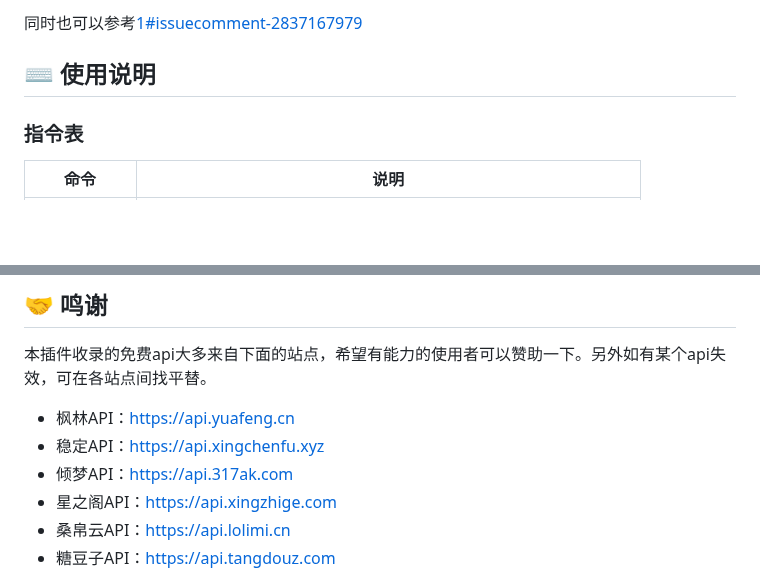
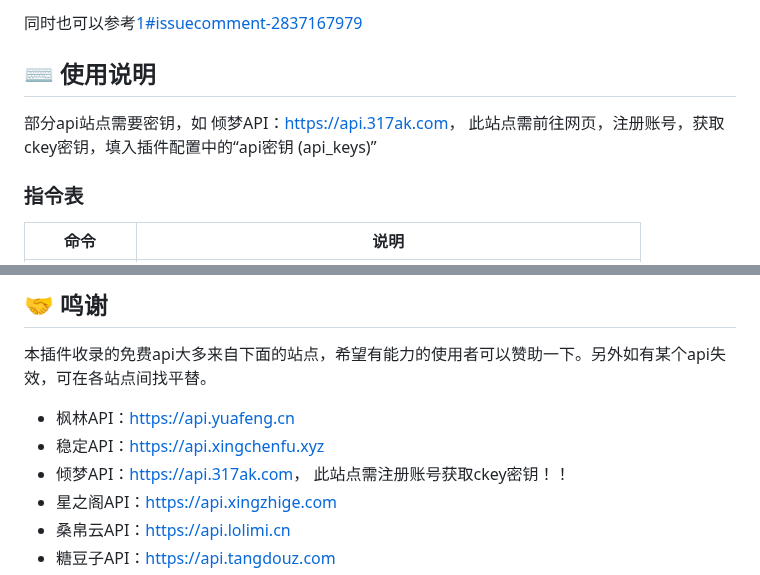
Before and after one commit to Zhalslar/astrbot_plugin_apis, a Markdown page: README.md, 2 parts joined by grey strips. Rendered like a GitHub page; blank space fills up the shorter version.

```diff
--- a/README.md
+++ b/README.md
@@ -49,6 +49,8 @@ git clone https://github.com/Zhalslar/astrbot_plugin_apis
 同时也可以参考[1#issuecomment-2837167979](https://github.com/Zhalslar/astrbot_plugin_apis/issues/1#issuecomment-2837167979)
 
 ## ⌨️ 使用说明
+
+部分api站点需要密钥，如 倾梦API：<https://api.317ak.com>， 此站点需前往网页，注册账号，获取ckey密钥，填入插件配置中的“api密钥 (api_keys)”
 
 ### 指令表
 
@@ -168,7 +170,7 @@ git clone https://github.com/Zhalslar/astrbot_plugin_apis
 
 - 枫林API：<https://api.yuafeng.cn>
 - 稳定API：<https://api.xingchenfu.xyz>
-- 倾梦API：<https://api.317ak.com>
+- 倾梦API：<https://api.317ak.com>， 此站点需注册账号获取ckey密钥！！
 - 星之阁API：<https://api.xingzhige.com>
 - 桑帛云API：<https://api.lolimi.cn>
 - 糖豆子API：<https://api.tangdouz.com>
```
